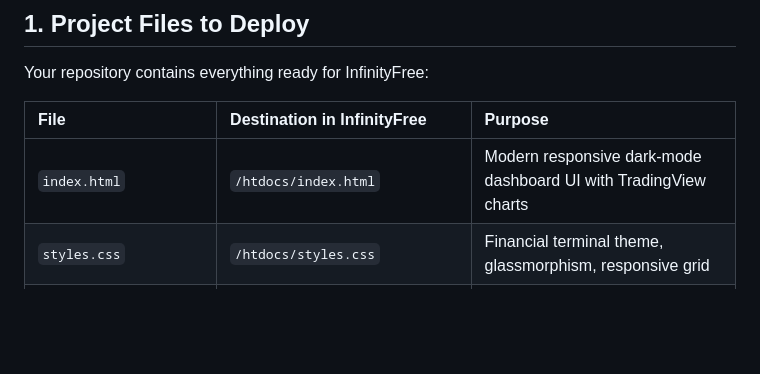
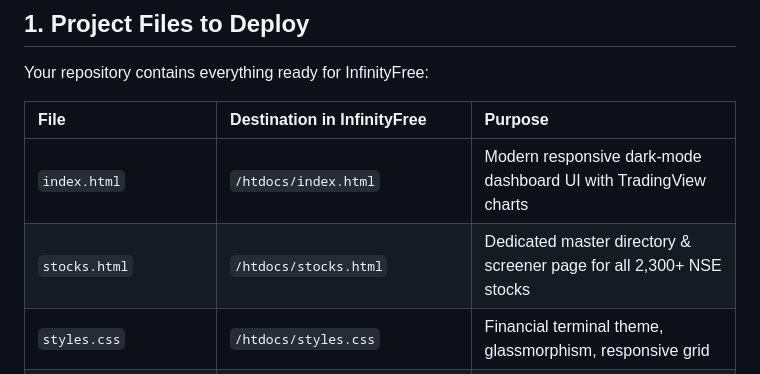
Before and after one commit to darashana7/nse-signal-radar, a Markdown page: DEPLOYMENT_GUIDE.md, the part around the change. Rendered like a GitHub page; blank space fills up the shorter version.

Commit message:
docs: add stocks.html to DEPLOYMENT_GUIDE.md

```diff
--- a/DEPLOYMENT_GUIDE.md
+++ b/DEPLOYMENT_GUIDE.md
@@ -11,6 +11,7 @@ Your repository contains everything ready for InfinityFree:
 | File | Destination in InfinityFree | Purpose |
 | :--- | :--- | :--- |
 | `index.html` | `/htdocs/index.html` | Modern responsive dark-mode dashboard UI with TradingView charts |
+| `stocks.html` | `/htdocs/stocks.html` | Dedicated master directory & screener page for all 2,300+ NSE stocks |
 | `styles.css` | `/htdocs/styles.css` | Financial terminal theme, glassmorphism, responsive grid |
 | `app.js` | `/htdocs/app.js` | Chart rendering, indicator calculations, autocomplete & scanner |
 | `api.php` | `/htdocs/api.php` | Backend PHP script: handles on-demand charts, symbols, and scan results |
```
